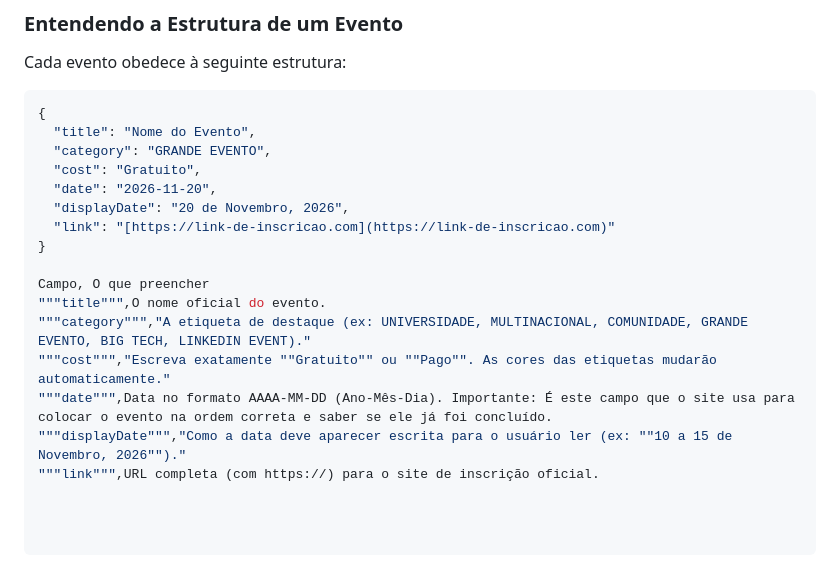
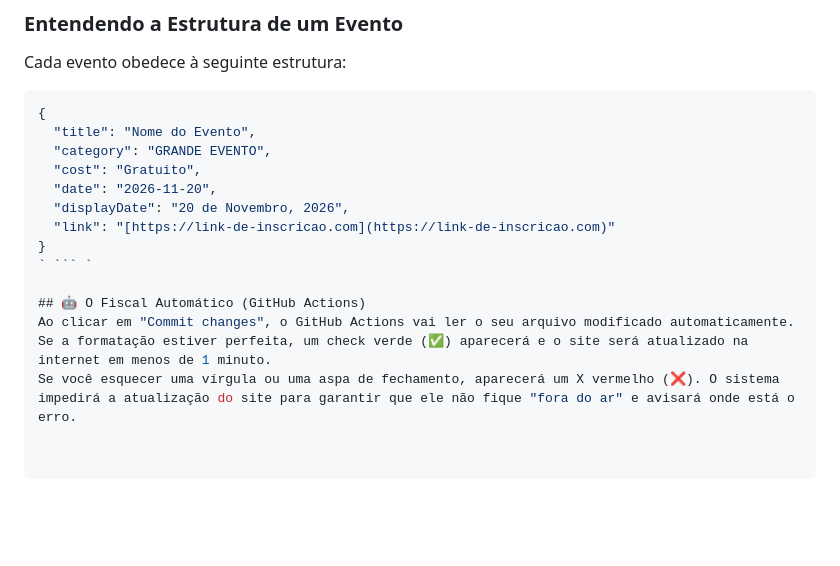
Before and after one commit to leticiadspaiva/girlstech-eventos, a Markdown page: README.md, the part around the change. Drawn GitHub-style; blank space fills up the shorter version.

````diff
--- a/README.md
+++ b/README.md
@@ -55,11 +55,9 @@ Cada evento obedece à seguinte estrutura:
   "displayDate": "20 de Novembro, 2026",
   "link": "[https://link-de-inscricao.com](https://link-de-inscricao.com)"
 }
+` ``` `
 
-Campo, O que preencher
-"""title""",O nome oficial do evento.
-"""category""","A etiqueta de destaque (ex: UNIVERSIDADE, MULTINACIONAL, COMUNIDADE, GRANDE EVENTO, BIG TECH, LINKEDIN EVENT)."
-"""cost""","Escreva exatamente ""Gratuito"" ou ""Pago"". As cores das etiquetas mudarão automaticamente."
-"""date""",Data no formato AAAA-MM-DD (Ano-Mês-Dia). Importante: É este campo que o site usa para colocar o evento na ordem correta e saber se ele já foi concluído.
-"""displayDate""","Como a data deve aparecer escrita para o usuário ler (ex: ""10 a 15 de Novembro, 2026"")."
-"""link""",URL completa (com https://) para o site de inscrição oficial.
+## 🤖 O Fiscal Automático (GitHub Actions)
+Ao clicar em "Commit changes", o GitHub Actions vai ler o seu arquivo modificado automaticamente.
+Se a formatação estiver perfeita, um check verde (✅) aparecerá e o site será atualizado na internet em menos de 1 minuto.
+Se você esquecer uma vírgula ou uma aspa de fechamento, aparecerá um X vermelho (❌). O sistema impedirá a atualização do site para garantir que ele não fique "fora do ar" e avisará onde está o erro.
````
